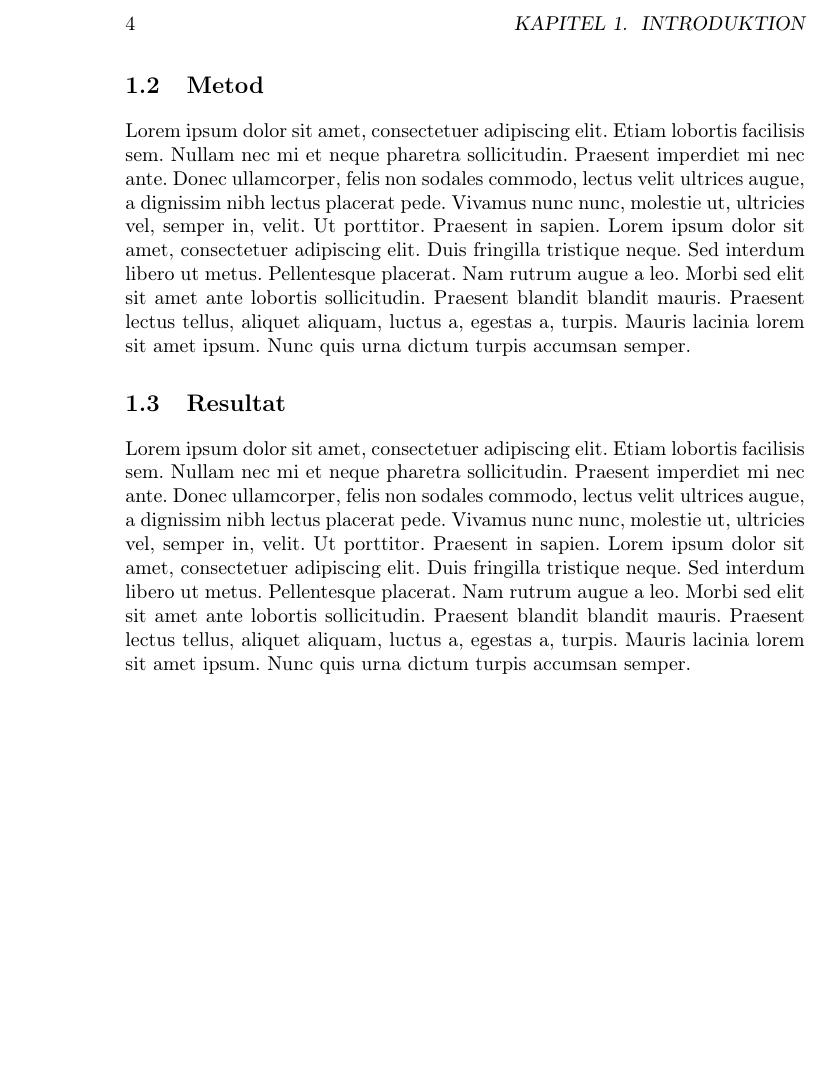
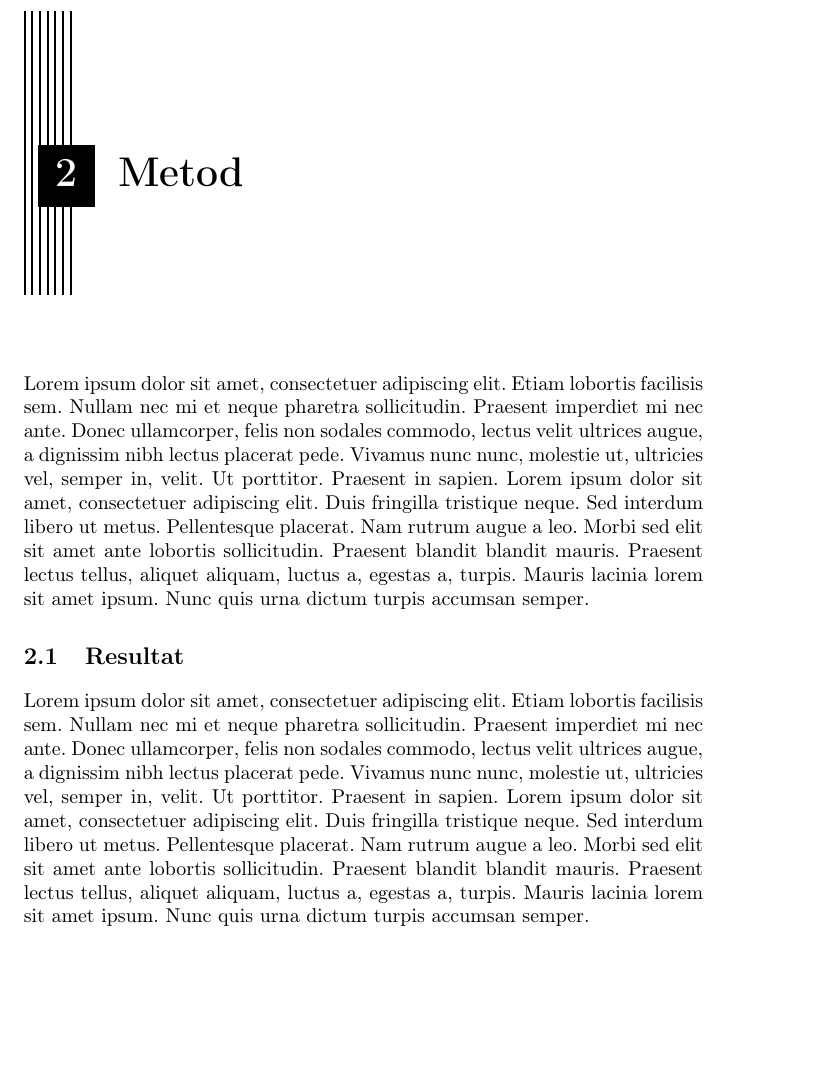
Before and after one commit to Ballerinakakan/IndividuelDel, a LaTeX book (src/main.tex, which reads src/metod.tex): part of page 4 of 5 before the commit and part of page 5 of 7 after it, cut at the place of the change, the shorter picture padded with empty space. Compiled offline with pdfLaTeX.

Commit message:
Replace metod.tex

```diff
--- a/src/metod.tex
+++ b/src/metod.tex
@@ -1,2 +1,2 @@
-\section{Metod}
+\chapter{Metod}
 \blindtext
```
